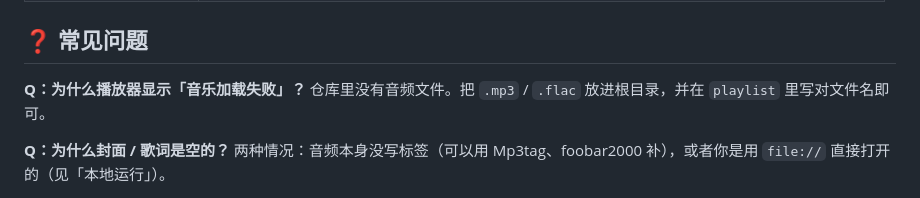
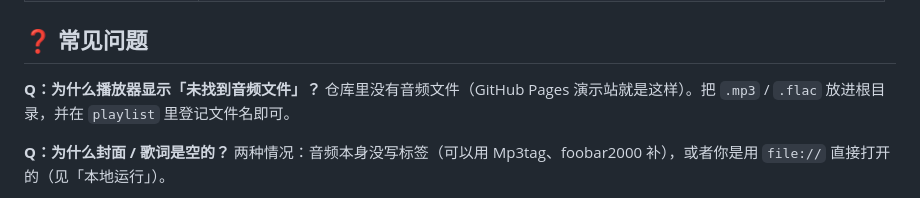
Before and after one commit to xsfnb/myhome, a Markdown page: README.md, the part around the change. GitHub-like rendering.

Commit message:
docs: 同步播放器提示文案（未找到音频文件 → 演示站说明）

```diff
--- a/README.md
+++ b/README.md
@@ -126,8 +126,8 @@ playlist: [
 
 ## ❓ 常见问题
 
-**Q：为什么播放器显示「音乐加载失败」？**
-仓库里没有音频文件。把 `.mp3` / `.flac` 放进根目录，并在 `playlist` 里写对文件名即可。
+**Q：为什么播放器显示「未找到音频文件」？**
+仓库里没有音频文件（GitHub Pages 演示站就是这样）。把 `.mp3` / `.flac` 放进根目录，并在 `playlist` 里登记文件名即可。
 
 **Q：为什么封面 / 歌词是空的？**
 两种情况：音频本身没写标签（可以用 Mp3tag、foobar2000 补），或者你是用 `file://` 直接打开的（见「本地运行」）。
```
